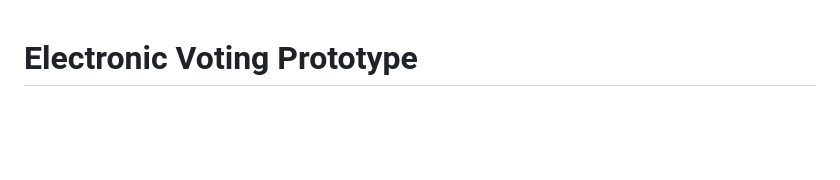
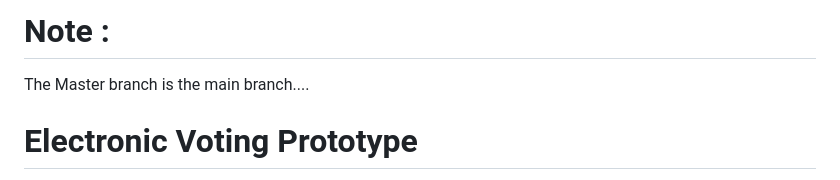
Before and after one commit to KoutsComputes/Secure-Software-Systems-Assignment3, a Markdown page: Secure-Software-Systems-Assignment3-RBAC/Secure-Software-Systems-Assignment3-RBAC/README.md, the part around the change. GitHub-like rendering; blank space fills up the shorter version.

```diff
--- a/Secure-Software-Systems-Assignment3-RBAC/Secure-Software-Systems-Assignment3-RBAC/README.md
+++ b/Secure-Software-Systems-Assignment3-RBAC/Secure-Software-Systems-Assignment3-RBAC/README.md
@@ -1,3 +1,6 @@
+# Note :
+The Master branch is the main branch....
+
 # Electronic Voting Prototype
 
 A demonstration prototype for an Australian federal election e-voting system. This project showcases the essential components of a secure, user-friendly electronic voting platform.
```
